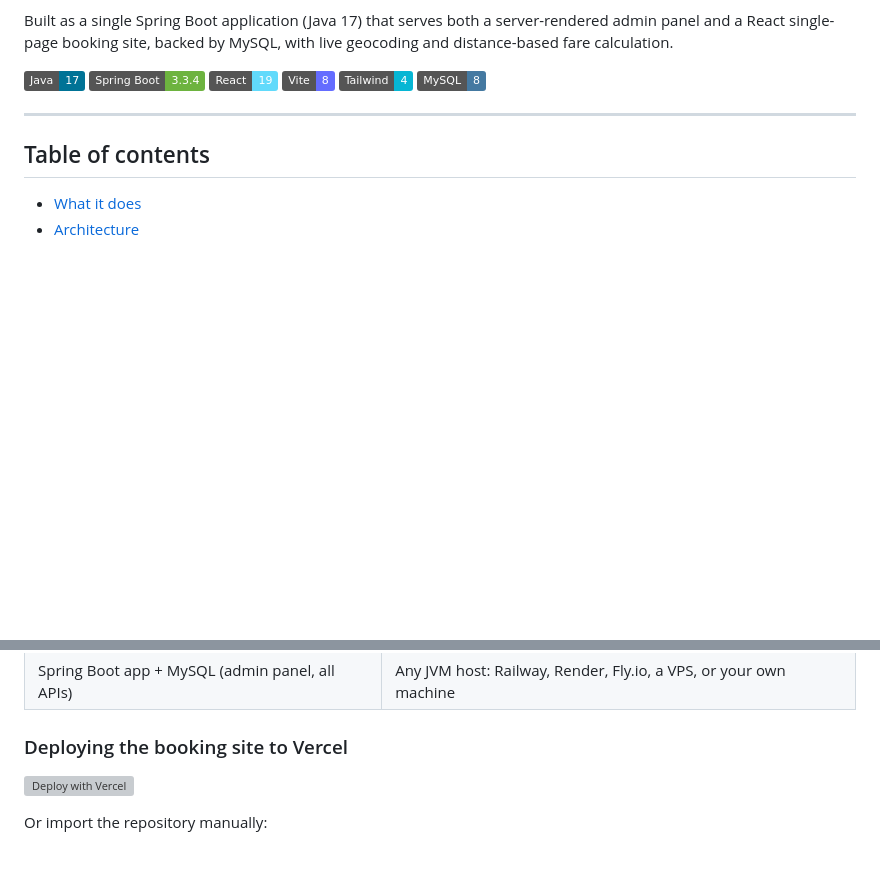
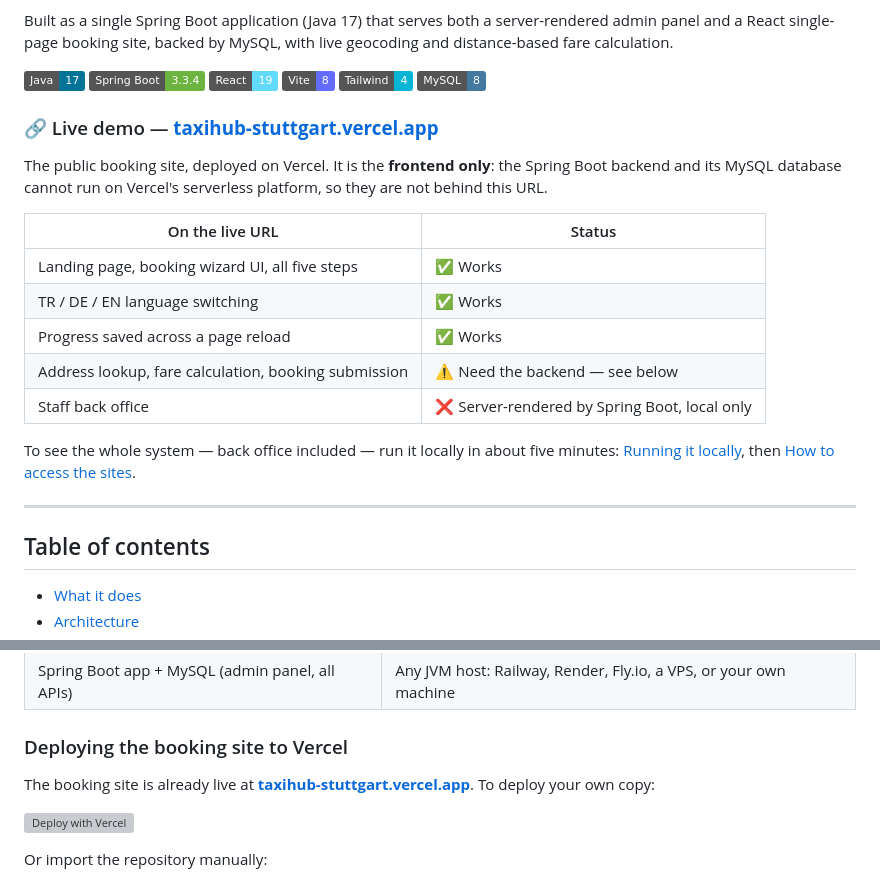
Before and after one commit to YunusEmre3/taxihub-stuttgart, a Markdown page: README.md, 2 parts joined by grey strips. Rendered like a GitHub page; badges without logos; blank space fills up the shorter version; grey boxes are pictures that could not be loaded.

Commit message:
Add live Vercel demo link to README
The public booking site now deploys to taxihub-stuttgart.vercel.app. The
README states up front what that URL does and does not cover, so the split
between the static frontend and the JVM backend is clear on arrival rather
than discovered by clicking a broken step.

Also drops the duplicate .gitignore entries the Vercel CLI appended - one of
them (.env*) was broad enough to swallow the tracked .env.example.

Co-Authored-By: Claude Opus 5 (1M context) <noreply@anthropic.com>

```diff
--- a/README.md
+++ b/README.md
@@ -17,6 +17,24 @@ MySQL, with live geocoding and distance-based fare calculation.
   <img alt="Tailwind CSS" src="https://img.shields.io/badge/Tailwind-4-06B6D4?logo=tailwindcss&logoColor=white">
   <img alt="MySQL"        src="https://img.shields.io/badge/MySQL-8-4479A1?logo=mysql&logoColor=white">
 </p>
+
+### 🔗 Live demo — **[taxihub-stuttgart.vercel.app](https://taxihub-stuttgart.vercel.app)**
+
+The public booking site, deployed on Vercel. It is the **frontend only**: the
+Spring Boot backend and its MySQL database cannot run on Vercel's serverless
+platform, so they are not behind this URL.
+
+| On the live URL | Status |
+| --- | --- |
+| Landing page, booking wizard UI, all five steps | ✅ Works |
+| TR / DE / EN language switching | ✅ Works |
+| Progress saved across a page reload | ✅ Works |
+| Address lookup, fare calculation, booking submission | ⚠️ Need the backend — see below |
+| Staff back office | ❌ Server-rendered by Spring Boot, local only |
+
+To see the whole system — back office included — run it locally in about five
+minutes: [Running it locally](#running-it-locally), then
+[How to access the sites](#how-to-access-the-sites).
 
 ---
 
@@ -300,6 +318,10 @@ the deployment splits cleanly in two:
 
 ### Deploying the booking site to Vercel
 
+The booking site is already live at
+**[taxihub-stuttgart.vercel.app](https://taxihub-stuttgart.vercel.app)**. To
+deploy your own copy:
+
 [![Deploy with Vercel](https://vercel.com/button)](https://vercel.com/new/clone?repository-url=https://github.com/YunusEmre3/taxihub-stuttgart)
 
 Or import the repository manually:
```
